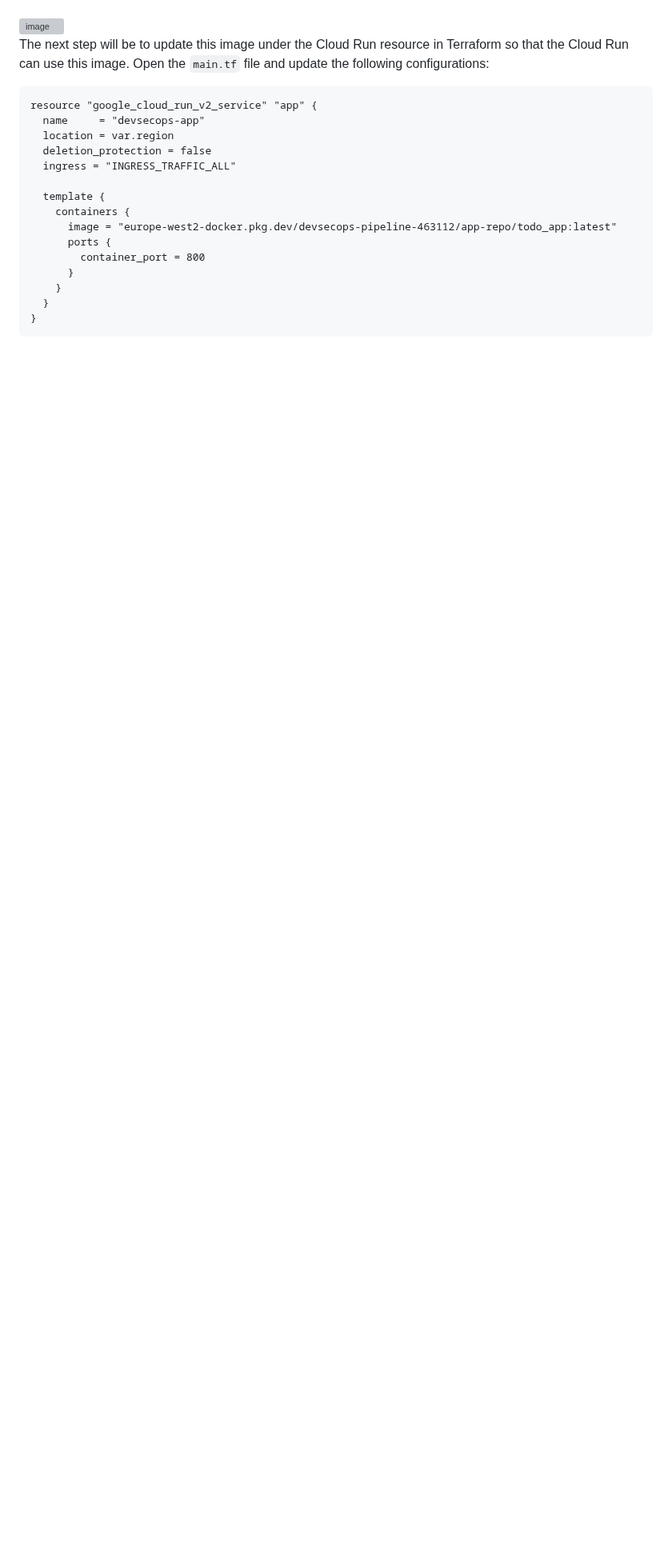
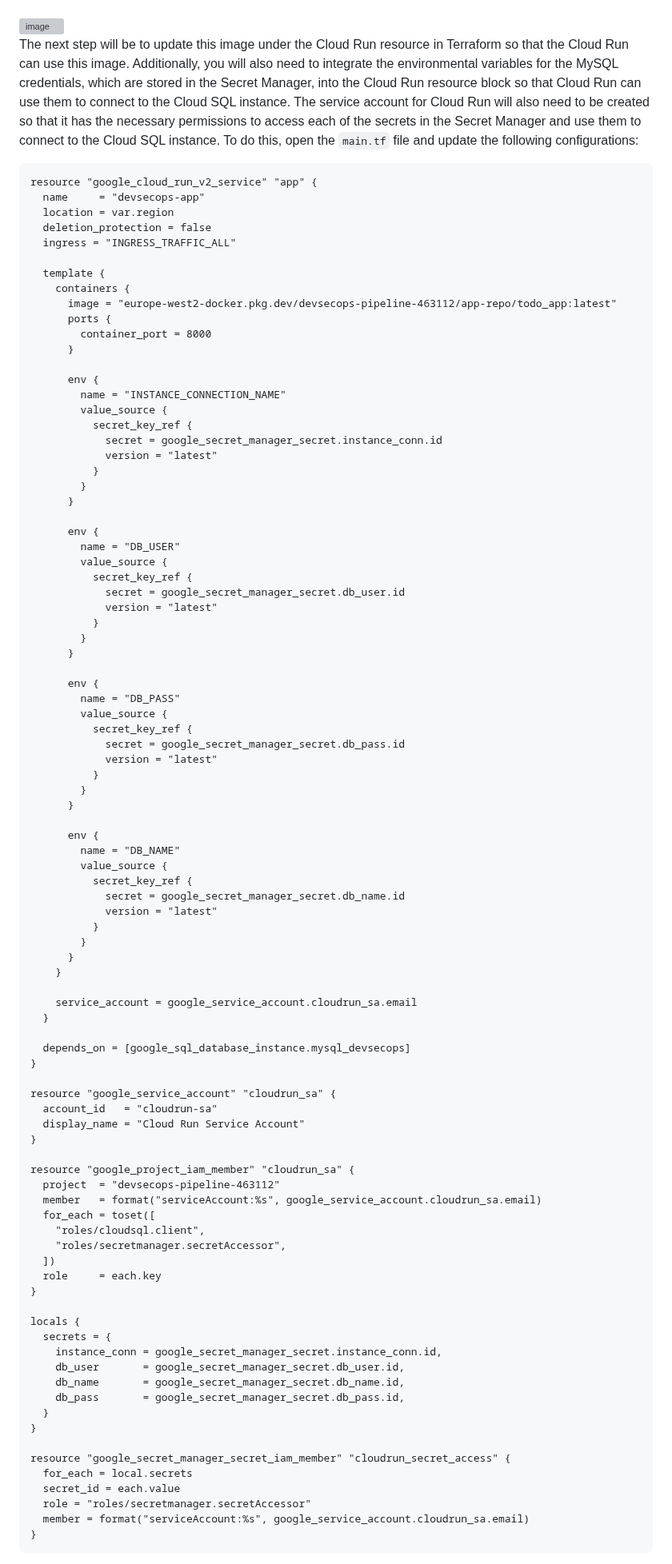
Before and after one commit to cheran99/End-to-End-DevSecOps-Pipeline-with-CI-CD, a Markdown page: README.md, the part around one of its changes. Shown at 80% size. GitHub-like rendering; blank space fills up the shorter version; grey boxes are pictures that could not be loaded.

````diff
--- a/README.md
+++ b/README.md
@@ -543,7 +547,7 @@ To verify that the image has been successfully pushed to the Artifact Registry,
 
 <img width="1433" height="354" alt="image" src="https://github.com/user-attachments/assets/05e47653-3c27-4f6e-ac9a-72032681624c" />
 
-The next step will be to update this image under the Cloud Run resource in Terraform so that the Cloud Run can use this image. Open the `main.tf` file and update the following configurations:
+The next step will be to update this image under the Cloud Run resource in Terraform so that the Cloud Run can use this image. Additionally, you will also need to integrate the environmental variables for the MySQL credentials, which are stored in the Secret Manager, into the Cloud Run resource block so that Cloud Run can use them to connect to the Cloud SQL instance. The service account for Cloud Run will also need to be created so that it has the necessary permissions to access each of the secrets in the Secret Manager and use them to connect to the Cloud SQL instance.  To do this, open the `main.tf` file and update the following configurations:
 ```
 resource "google_cloud_run_v2_service" "app" {
   name     = "devsecops-app"
@@ -555,9 +559,84 @@ resource "google_cloud_run_v2_service" "app" {
     containers {
       image = "europe-west2-docker.pkg.dev/devsecops-pipeline-463112/app-repo/todo_app:latest"
       ports {
-        container_port = 800
+        container_port = 8000
+      }
+
+      env {
+        name = "INSTANCE_CONNECTION_NAME"
+        value_source {
+          secret_key_ref {
+            secret = google_secret_manager_secret.instance_conn.id
+            version = "latest"
+          }
+        }
+      }
+
+      env {
+        name = "DB_USER"
+        value_source {
+          secret_key_ref {
+            secret = google_secret_manager_secret.db_user.id
+            version = "latest"
+          }
+        }
+      }
+
+      env {
+        name = "DB_PASS"
+        value_source {
+          secret_key_ref {
+            secret = google_secret_manager_secret.db_pass.id
+            version = "latest"
+          }
+        }
+      }
+
+      env {
+        name = "DB_NAME"
+        value_source {
+          secret_key_ref {
+            secret = google_secret_manager_secret.db_name.id
+            version = "latest"
+          }
+        }
       }
     }
+
+    service_account = google_service_account.cloudrun_sa.email
+  }
+
+  depends_on = [google_sql_database_instance.mysql_devsecops]
+}
+
+resource "google_service_account" "cloudrun_sa" {
+  account_id   = "cloudrun-sa"
+  display_name = "Cloud Run Service Account"
+}
+
+resource "google_project_iam_member" "cloudrun_sa" {
+  project  = "devsecops-pipeline-463112"
+  member   = format("serviceAccount:%s", google_service_account.cloudrun_sa.email)
+  for_each = toset([
+    "roles/cloudsql.client",
+    "roles/secretmanager.secretAccessor",
+  ])
+  role     = each.key
+}
+
+locals {
+  secrets = {
+    instance_conn = google_secret_manager_secret.instance_conn.id,
+    db_user       = google_secret_manager_secret.db_user.id,
+    db_name       = google_secret_manager_secret.db_name.id,
+    db_pass       = google_secret_manager_secret.db_pass.id,
   }
 }
+
+resource "google_secret_manager_secret_iam_member" "cloudrun_secret_access" {
+  for_each = local.secrets
+  secret_id = each.value
+  role = "roles/secretmanager.secretAccessor"
+  member = format("serviceAccount:%s", google_service_account.cloudrun_sa.email)
+}
 ```
````
Also changed, not shown: other parts of README.md (+18 -1 lines).
